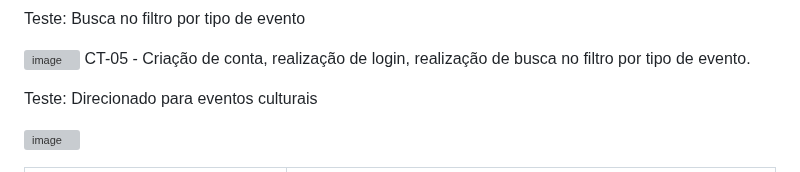
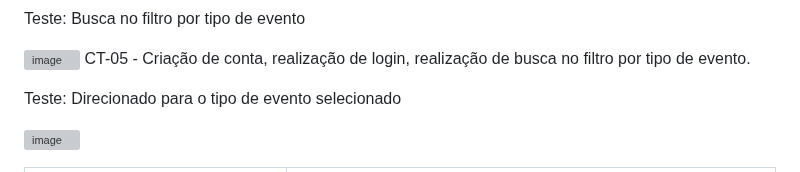
Before and after one commit to ICEI-PUC-Minas-PMV-ADS/pmv-ads-2023-2-e1-proj-web-t7-vivabh, a Markdown page: documentos/08-Registro de Testes de Software.md, the part around the change. Drawn GitHub-style; grey boxes are pictures that could not be loaded.

```diff
--- a/documentos/08-Registro de Testes de Software.md
+++ b/documentos/08-Registro de Testes de Software.md
@@ -59,7 +59,7 @@ Teste: Busca no filtro por tipo de evento
 ![image](https://github.com/ICEI-PUC-Minas-PMV-ADS/pmv-ads-2023-2-e1-proj-web-t7-vivabh/assets/141268716/7d1a1dc5-7720-4d90-bdd7-3943375c2003)
 CT-05 - Criação de conta, realização de login, realização de busca no filtro por tipo de evento.
 
-Teste: Direcionado para eventos culturais
+Teste: Direcionado para o tipo de evento selecionado
 
 ![image](https://github.com/ICEI-PUC-Minas-PMV-ADS/pmv-ads-2023-2-e1-proj-web-t7-vivabh/assets/141268716/40068895-392e-4e99-a4bd-da7127688288)
 
```
